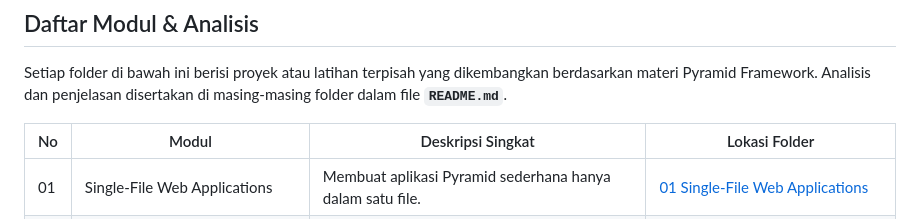
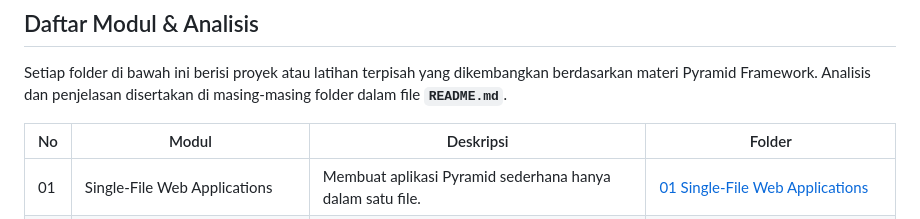
Before and after one commit to dvnkrtk/Tugas-Tambahan-Nilai-UTS-PAW-123140036, a Markdown page: README.md, the part around the change. GitHub-like rendering.

```diff
--- a/README.md
+++ b/README.md
@@ -22,7 +22,7 @@ Kelas : PAW RA
 
 Setiap folder di bawah ini berisi proyek atau latihan terpisah yang dikembangkan berdasarkan materi Pyramid Framework. Analisis dan penjelasan disertakan di masing-masing folder dalam file **`README.md`**.
 
-| No | Modul | Deskripsi Singkat | Lokasi Folder |
+| No | Modul | Deskripsi | Folder |
 |----|--------|-------------------|----------------|
 | 01 | Single-File Web Applications | Membuat aplikasi Pyramid sederhana hanya dalam satu file. | [01 Single-File Web Applications](./01%20Single-File%20Web%20Applications) |
 | 02 | Python Packages for Pyramid Applications | Mengorganisir kode aplikasi menjadi paket Python. | [02 Python Packages](./02%20Python%20Packages) |
```
